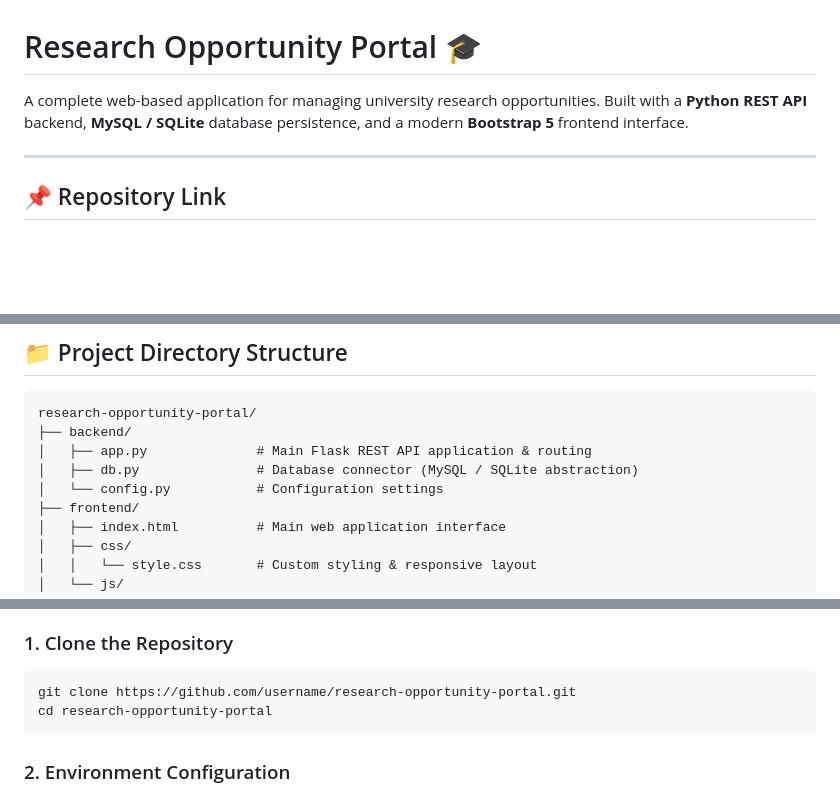
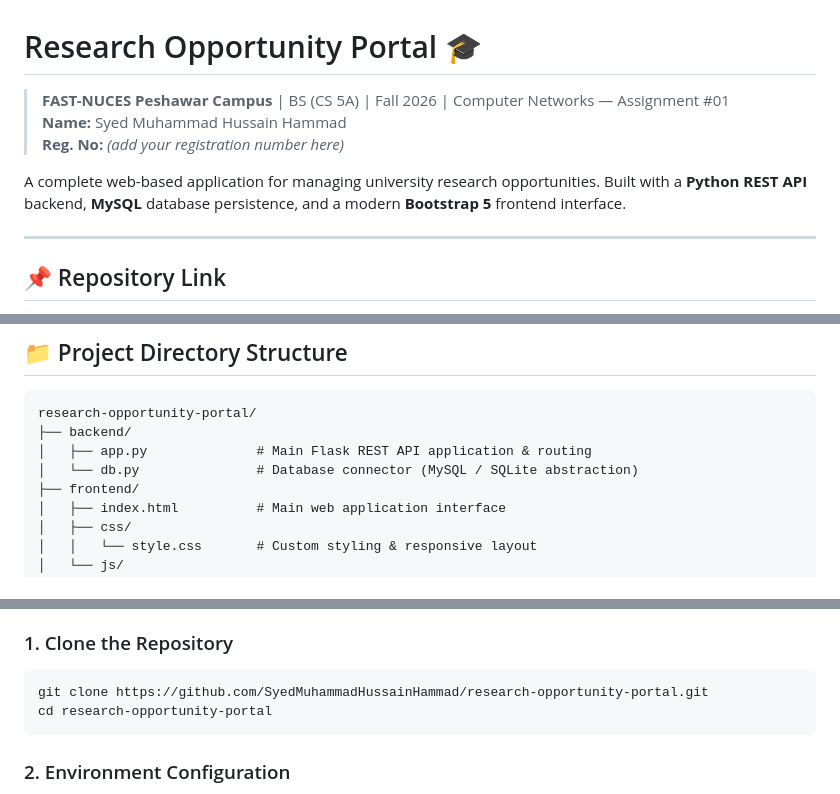
Before and after one commit to SyedMuhammadHussainHammad/research-opportunity-portal, a Markdown page: README.md, 3 parts joined by grey strips. Drawn GitHub-style; blank space fills up the shorter version.

Commit message:
docs: add student details and fix README inaccuracies

````diff
--- a/README.md
+++ b/README.md
@@ -1,6 +1,10 @@
 # Research Opportunity Portal 🎓
 
-A complete web-based application for managing university research opportunities. Built with a **Python REST API** backend, **MySQL / SQLite** database persistence, and a modern **Bootstrap 5** frontend interface.
+> **FAST-NUCES Peshawar Campus** | BS (CS 5A) | Fall 2026 | Computer Networks — Assignment #01
+> **Name:** Syed Muhammad Hussain Hammad
+> **Reg. No:** *(add your registration number here)*
+
+A complete web-based application for managing university research opportunities. Built with a **Python REST API** backend, **MySQL** database persistence, and a modern **Bootstrap 5** frontend interface.
 
 ---
 
@@ -45,8 +49,7 @@ The **Research Opportunity Portal** provides a centralized platform where facult
 research-opportunity-portal/
 ├── backend/
 │   ├── app.py              # Main Flask REST API application & routing
-│   ├── db.py               # Database connector (MySQL / SQLite abstraction)
-│   └── config.py           # Configuration settings
+│   └── db.py               # Database connector (MySQL / SQLite abstraction)
 ├── frontend/
 │   ├── index.html          # Main web application interface
 │   ├── css/
@@ -77,7 +80,7 @@ research-opportunity-portal/
 
 ### 1. Clone the Repository
 ```bash
-git clone https://github.com/username/research-opportunity-portal.git
+git clone https://github.com/SyedMuhammadHussainHammad/research-opportunity-portal.git
 cd research-opportunity-portal
 ```
 
````
